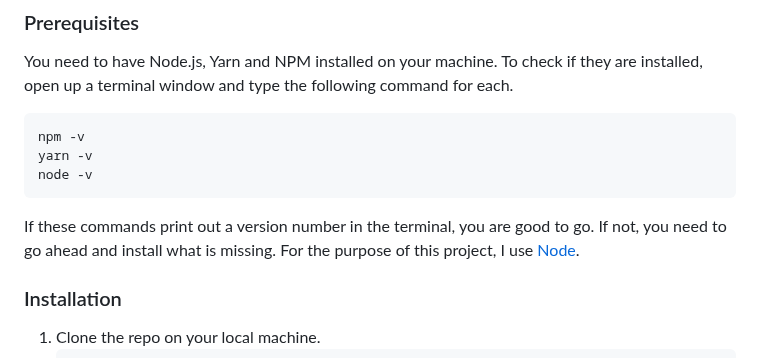
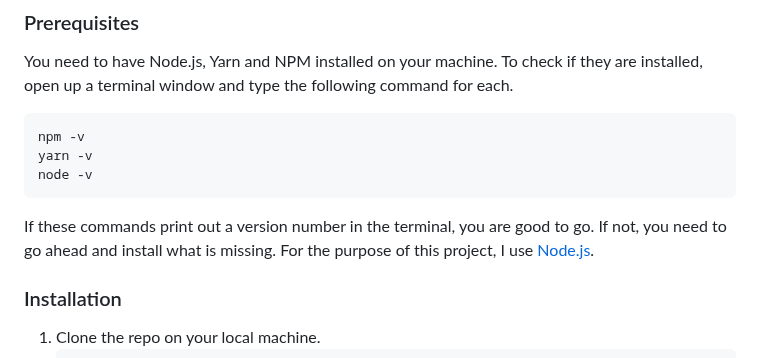
Before and after one commit to Mar-Issah/Exercise-Tracker--FCC, a Markdown page: README.md, the part around the change. Drawn GitHub-style.

````diff
--- a/README.md
+++ b/README.md
@@ -32,7 +32,7 @@ yarn -v
 node -v
    ```
 
-If these commands print out a version number in the terminal, you are good to go. If not, you need to go ahead and install what is missing. For the purpose of this project, I use [Node](https://nodejs.org/en/).
+If these commands print out a version number in the terminal, you are good to go. If not, you need to go ahead and install what is missing. For the purpose of this project, I use [Node.js](https://nodejs.org/en/).
 
 ### Installation
 
````
